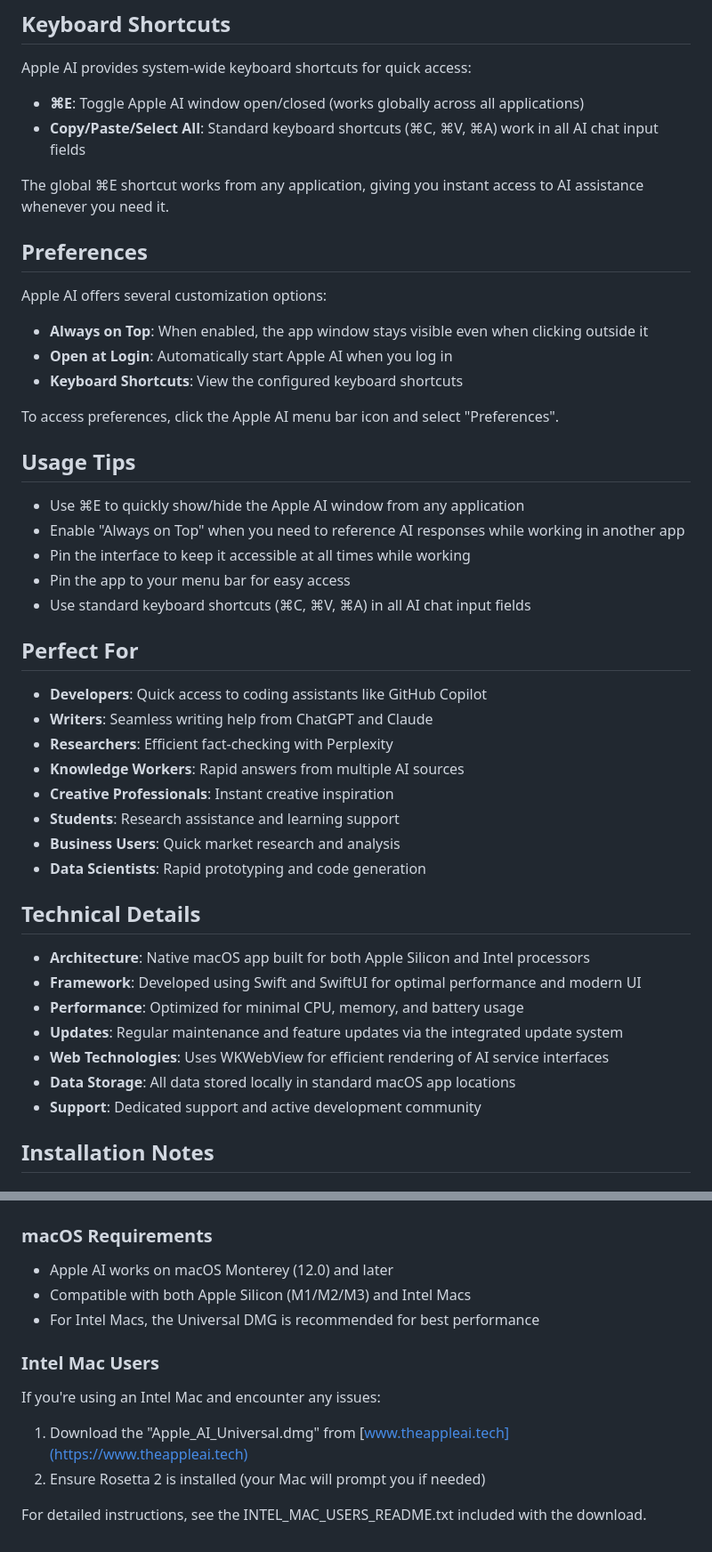
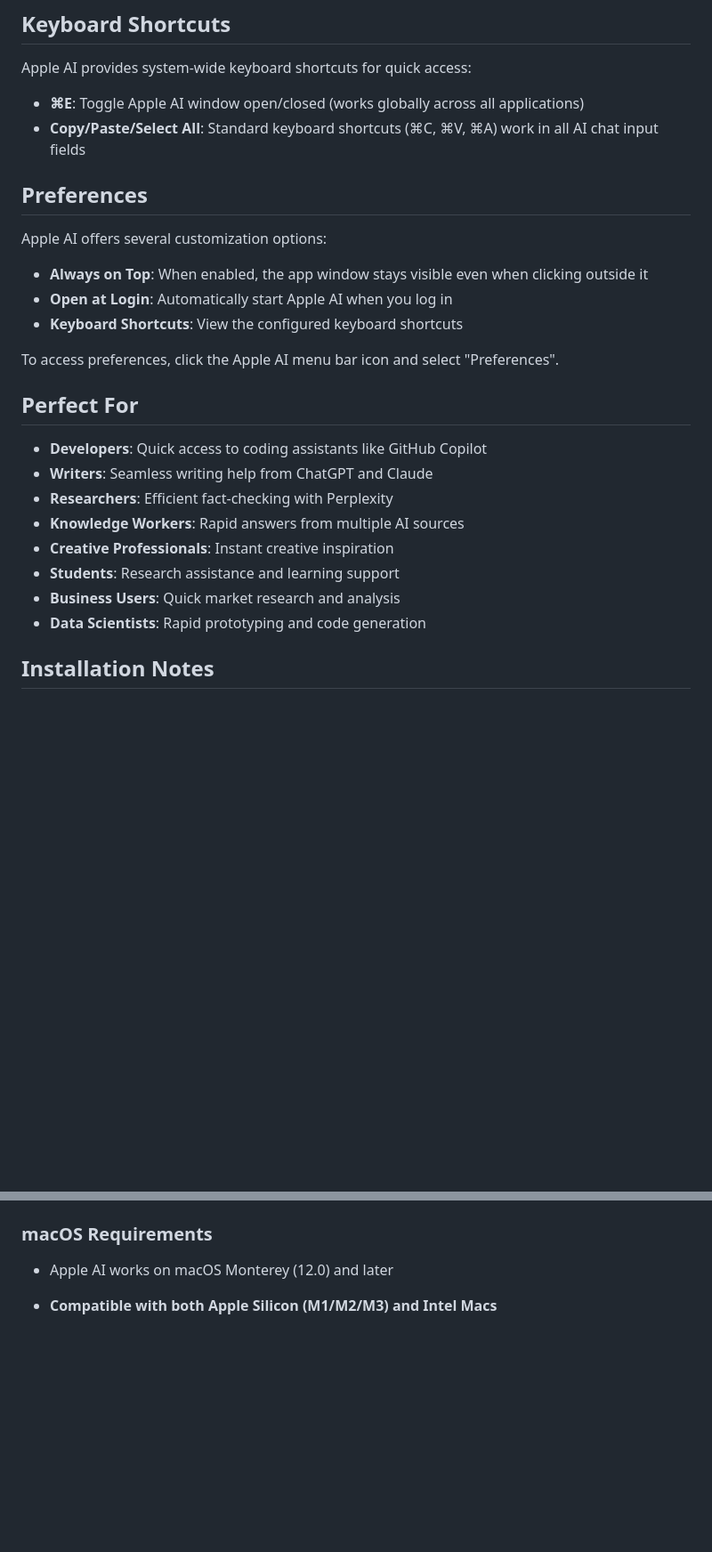
Before and after one commit to bunnysayzz/AppleAI, a Markdown page: README.md, 2 parts joined by grey strips. Shown: that part at 89% size. GitHub-like rendering; blank space fills up the shorter version.

```diff
--- a/README.md
+++ b/README.md
@@ -83,7 +88,6 @@ Apple AI provides system-wide keyboard shortcuts for quick access:
 - **⌘E**: Toggle Apple AI window open/closed (works globally across all applications)
 - **Copy/Paste/Select All**: Standard keyboard shortcuts (⌘C, ⌘V, ⌘A) work in all AI chat input fields
 
-The global ⌘E shortcut works from any application, giving you instant access to AI assistance whenever you need it.
 
 ## Preferences
 
@@ -95,14 +99,6 @@ Apple AI offers several customization options:
 
 To access preferences, click the Apple AI menu bar icon and select "Preferences".
 
-## Usage Tips
-
-- Use ⌘E to quickly show/hide the Apple AI window from any application
-- Enable "Always on Top" when you need to reference AI responses while working in another app
-- Pin the interface to keep it accessible at all times while working
-- Pin the app to your menu bar for easy access
-- Use standard keyboard shortcuts (⌘C, ⌘V, ⌘A) in all AI chat input fields
-
 ## Perfect For
 
 - **Developers**: Quick access to coding assistants like GitHub Copilot
@@ -113,16 +109,6 @@ To access preferences, click the Apple AI menu bar icon and select "Preferences"
 - **Students**: Research assistance and learning support
 - **Business Users**: Quick market research and analysis
 - **Data Scientists**: Rapid prototyping and code generation
-
-## Technical Details
-
-- **Architecture**: Native macOS app built for both Apple Silicon and Intel processors
-- **Framework**: Developed using Swift and SwiftUI for optimal performance and modern UI
-- **Performance**: Optimized for minimal CPU, memory, and battery usage
-- **Updates**: Regular maintenance and feature updates via the integrated update system
-- **Web Technologies**: Uses WKWebView for efficient rendering of AI service interfaces
-- **Data Storage**: All data stored locally in standard macOS app locations
-- **Support**: Dedicated support and active development community
 
 ## Installation Notes
 
@@ -145,12 +131,5 @@ Apple AI is designed with privacy in mind:
 
 ### macOS Requirements
 - Apple AI works on macOS Monterey (12.0) and later
-- Compatible with both Apple Silicon (M1/M2/M3) and Intel Macs
-- For Intel Macs, the Universal DMG is recommended for best performance
 
-### Intel Mac Users
-If you're using an Intel Mac and encounter any issues:
-1. Download the "Apple_AI_Universal.dmg" from [www.theappleai.tech](https://www.theappleai.tech)
-2. Ensure Rosetta 2 is installed (your Mac will prompt you if needed)
-
-For detailed instructions, see the INTEL_MAC_USERS_README.txt included with the download.
+- **Compatible with both Apple Silicon (M1/M2/M3) and Intel Macs**
```
Also changed, not shown: other parts of README.md (+6 -1 lines).
